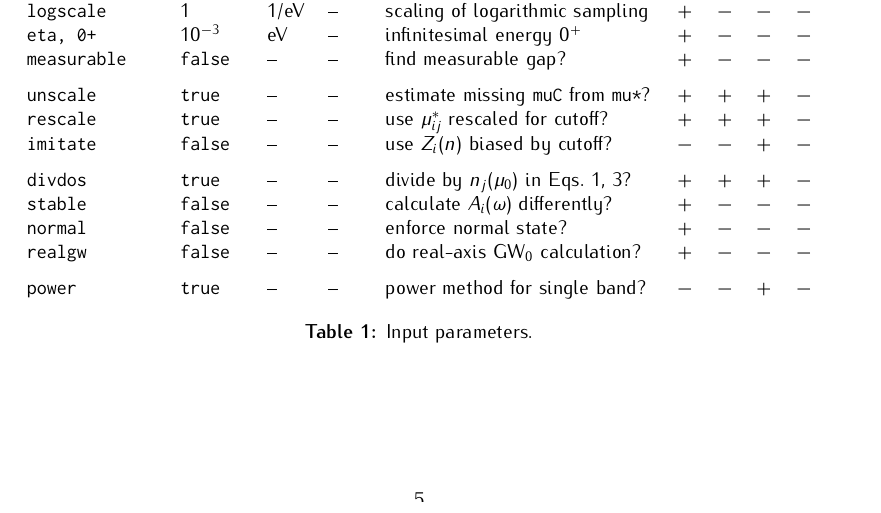
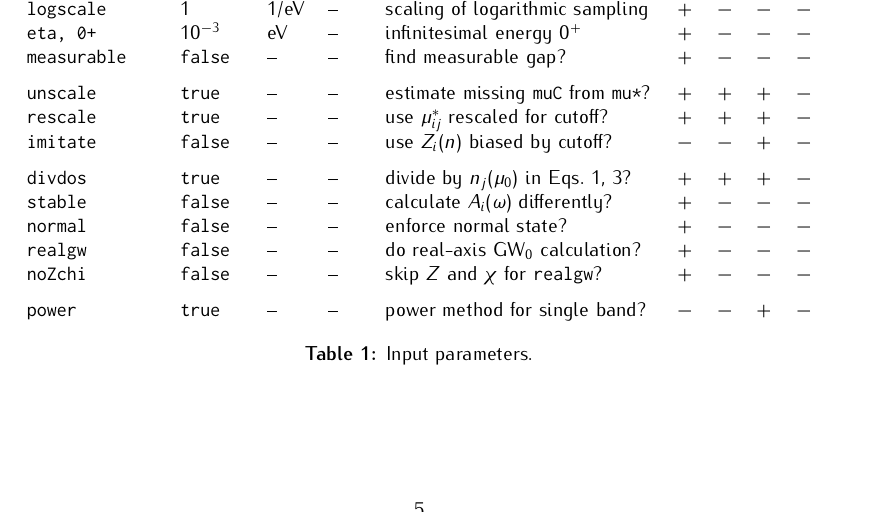
Before and after one commit to janberges/ebmb, a LaTeX document (manual/ebmb.tex): part of page 5 of 6, cut so that both start at the same text. Compiled offline with pdfLaTeX.

```diff
--- a/manual/ebmb.tex
+++ b/manual/ebmb.tex
@@ -546,7 +546,8 @@
          \tt divdos        & \tt true  & -- & -- & divide by $n_j(\mu_0)$ in Eqs.~\ref{Eliashberg equations}, \ref{rescaling}? & $+$ & $+$ & $+$ & $-$ \\
          \tt stable        & \tt false   & --               & --                  & calculate $A_i(\omega)$ differently?       & $+$ & $-$ & $-$ & $-$ \\
          \tt normal        & \tt false   & --               & --                  & enforce normal state?                      & $+$ & $-$ & $-$ & $-$ \\
-         \tt realgw        & \tt false   & --               & --                  & do real-axis GW$_0$ calculation?           & $+$ & $-$ & $-$ & $-$ \\[\gap]
+         \tt realgw        & \tt false   & --               & --                  & do real-axis GW$_0$ calculation?           & $+$ & $-$ & $-$ & $-$ \\
+         \tt noZchi        & \tt false   & --               & --                  & skip $Z$ and $\chi$ for \texttt{realgw}?   & $+$ & $-$ & $-$ & $-$ \\[\gap]
          \tt power         & \tt true    & --               & --                  & power method for single band?              & $-$ & $-$ & $+$ & $-$
       \end{tabular}
       \caption{Input parameters.}
```
Also changed, not shown: 3 other files.
